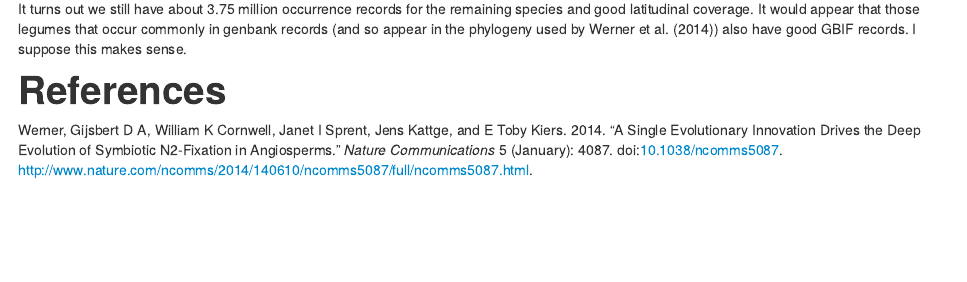
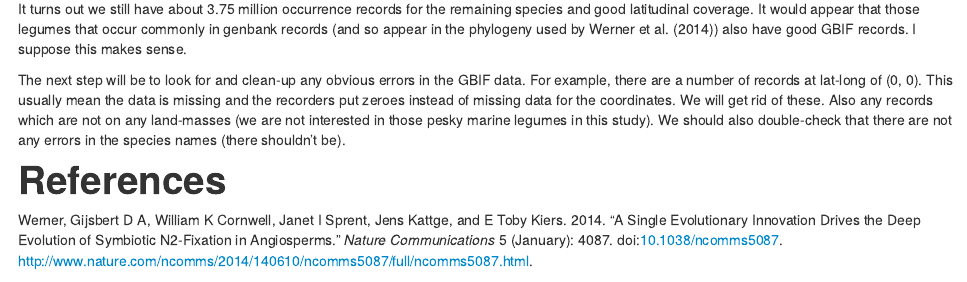
Before and after one commit to rdinnager/GlobalNfix, an R Markdown document (CleaningData.Rmd): the page in a window 1100 px wide, from 3940 px down. The pictures show the output file CleaningData.html that the author committed with the source, opened offline.

Commit message:
added next clean-up step paragraph

```diff
--- a/CleaningData.Rmd
+++ b/CleaningData.Rmd
@@ -122,4 +122,6 @@ p
 
 It turns out we still have about 3.75 million occurrence records for the remaining species and good latitudinal coverage. It would appear that those legumes that occur commonly in genbank records (and so appear in the phylogeny used by @Werner2014) also have good GBIF records. I suppose this makes sense.
 
+The next step will be to look for and clean-up any obvious errors in the GBIF data. For example, there are a number of records at lat-long of (0, 0). This usually mean the data is missing and the recorders put zeroes instead of missing data for the coordinates. We will get rid of these. Also any records which are not on any land-masses (we are not interested in those pesky marine legumes in this study). We should also double-check that there are not any errors in the species names (there shouldn't be).
+
 #References
```
Also changed, not shown: CleaningData.html.
